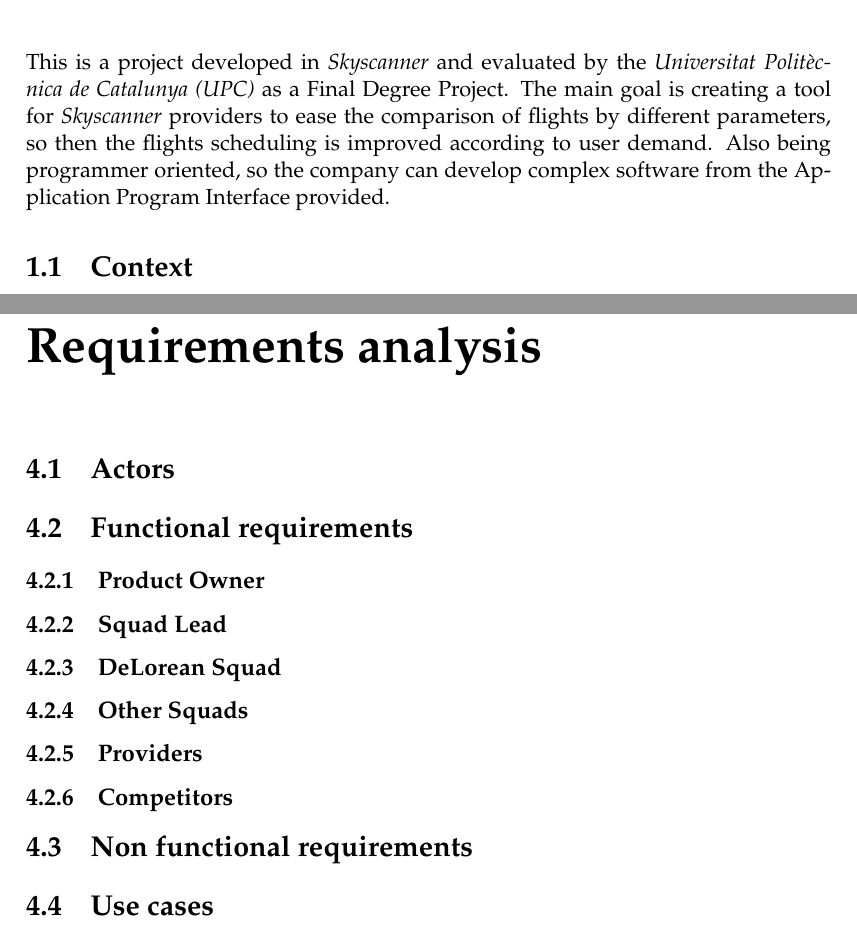
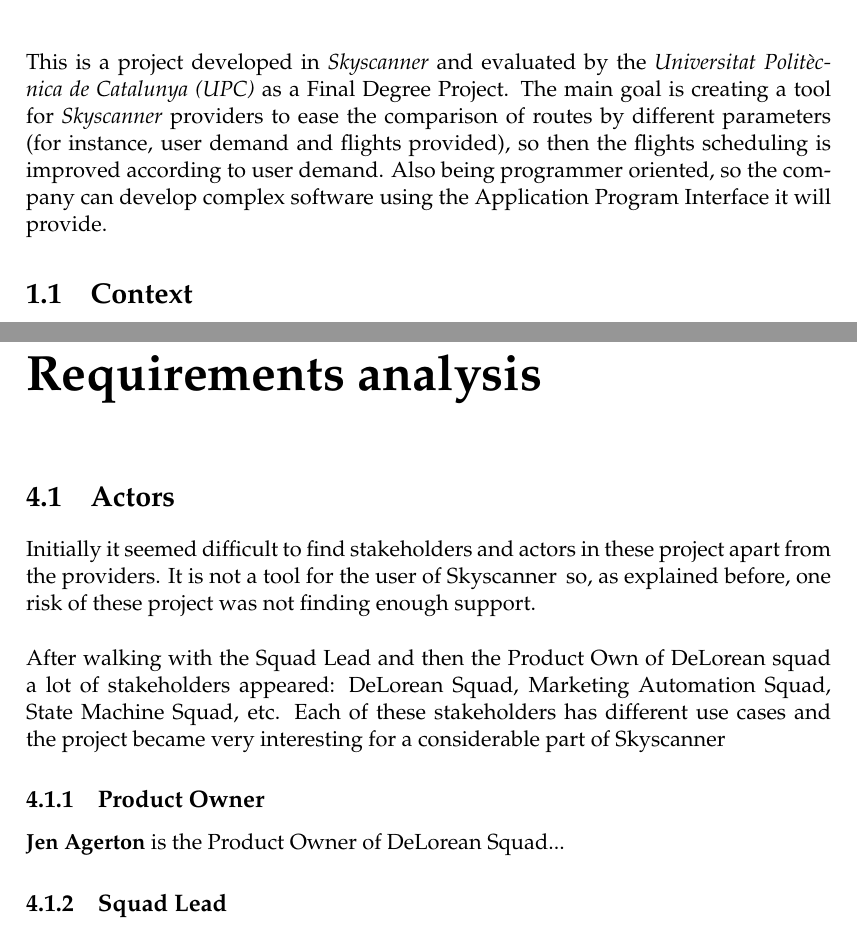
Before and after one commit to felixarpa/TFG-Report, a LaTeX thesis (main.tex, which reads chapters/chapter01.tex, chapters/chapter04.tex): two parts of pages 7 and 13 of 13, joined at a grey line, cut so that both start at the same text. Compiled offline with pdfLaTeX.

Commit message:
Create Chapter 01 and 04

```diff
--- a/chapters/chapter01.tex
+++ b/chapters/chapter01.tex
@@ -4,9 +4,11 @@
 
 \label{chapter01}
 
-This is a project developed in \textit{\company} and evaluated by the \textit{\univname} as a Final Degree Project. The main goal is creating a tool for \textit{\company} providers to ease the comparison of flights by different parameters, so then the flights scheduling is improved according to user demand. Also being programmer oriented, so the company can develop complex software from the Application Program Interface provided.
+This is a project developed in \textit{\company} and evaluated by the \textit{\univname} as a Final Degree Project. The main goal is creating a tool for \textit{\company} providers to ease the comparison of routes by different parameters (for instance, user demand and flights provided), so then the flights scheduling is improved according to user demand. Also being programmer oriented, so the company can develop complex software using the Application Program Interface it will provide.
 
 \section{Context}
+
+
 
 \subsection{Economy}
 
--- a/chapters/chapter04.tex
+++ b/chapters/chapter04.tex
@@ -6,11 +6,17 @@
 
 \section{Actors}
 
-\section{Functional requirements}
+Initially it seemed difficult to find stakeholders and actors in these project apart from the providers. It is not a tool for the user of \company\, so, as explained before, one risk of these project was not finding enough support.
+\\\\
+After walking with the Squad Lead and then the Product Own of \squad\ a lot of stakeholders appeared: DeLorean Squad, Marketing Automation Squad, State Machine Squad, etc. Each of these stakeholders has different use cases and the project became very interesting for a considerable part of \company\.
 
 \subsection{Product Owner}
 
+\textbf{Jen Agerton} is the Product Owner of DeLorean Squad...
+
 \subsection{Squad Lead}
+
+\textbf{\supervisor\}, who is also the supervisor of this project,...
 
 \subsection{DeLorean Squad}
 
```
Also changed, not shown: main.pdf, chapters/chapter04.tex (2 more changed lines).
